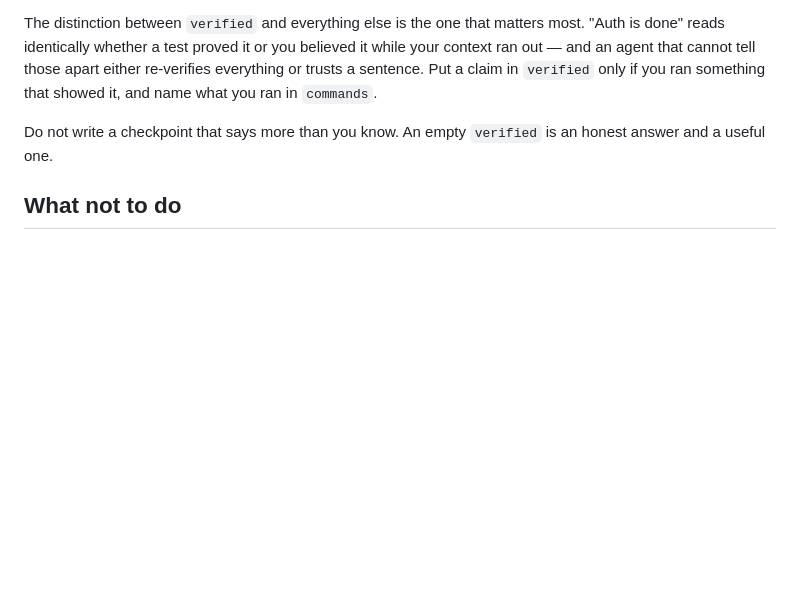
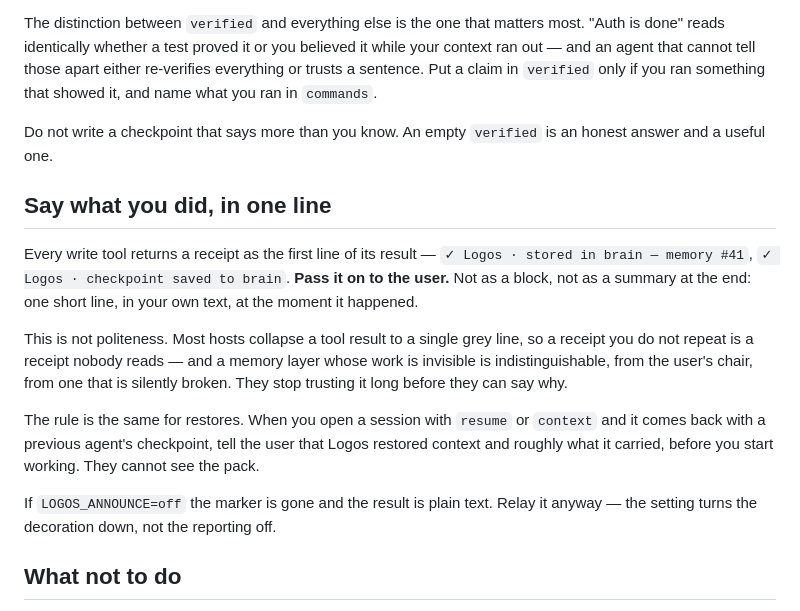
Before and after one commit to Coder8124/brain, a Markdown page: BRAINPROMPT.md, the part around the change. Drawn GitHub-style; blank space fills up the shorter version.

Commit message:
Agents pass the receipt on, because the host hides the tool result it lives in

```diff
--- a/BRAINPROMPT.md
+++ b/BRAINPROMPT.md
@@ -62,6 +62,26 @@ you ran something that showed it, and name what you ran in `commands`.
 Do not write a checkpoint that says more than you know. An empty `verified` is
 an honest answer and a useful one.
 
+## Say what you did, in one line
+
+Every write tool returns a receipt as the first line of its result — `✓ Logos ·
+stored in brain — memory #41`, `✓ Logos · checkpoint saved to brain`. **Pass it
+on to the user.** Not as a block, not as a summary at the end: one short line, in
+your own text, at the moment it happened.
+
+This is not politeness. Most hosts collapse a tool result to a single grey line,
+so a receipt you do not repeat is a receipt nobody reads — and a memory layer
+whose work is invisible is indistinguishable, from the user's chair, from one
+that is silently broken. They stop trusting it long before they can say why.
+
+The rule is the same for restores. When you open a session with `resume` or
+`context` and it comes back with a previous agent's checkpoint, tell the user
+that Logos restored context and roughly what it carried, before you start
+working. They cannot see the pack.
+
+If `LOGOS_ANNOUNCE=off` the marker is gone and the result is plain text. Relay it
+anyway — the setting turns the decoration down, not the reporting off.
+
 ## What not to do
 
 - Do not call `remember` for things the code already says. The repository is not
```
Also changed, not shown: AGENTS.md (+8 -4 lines), internal/agentprompt/BRAINPROMPT.md (+20 -0 lines).
